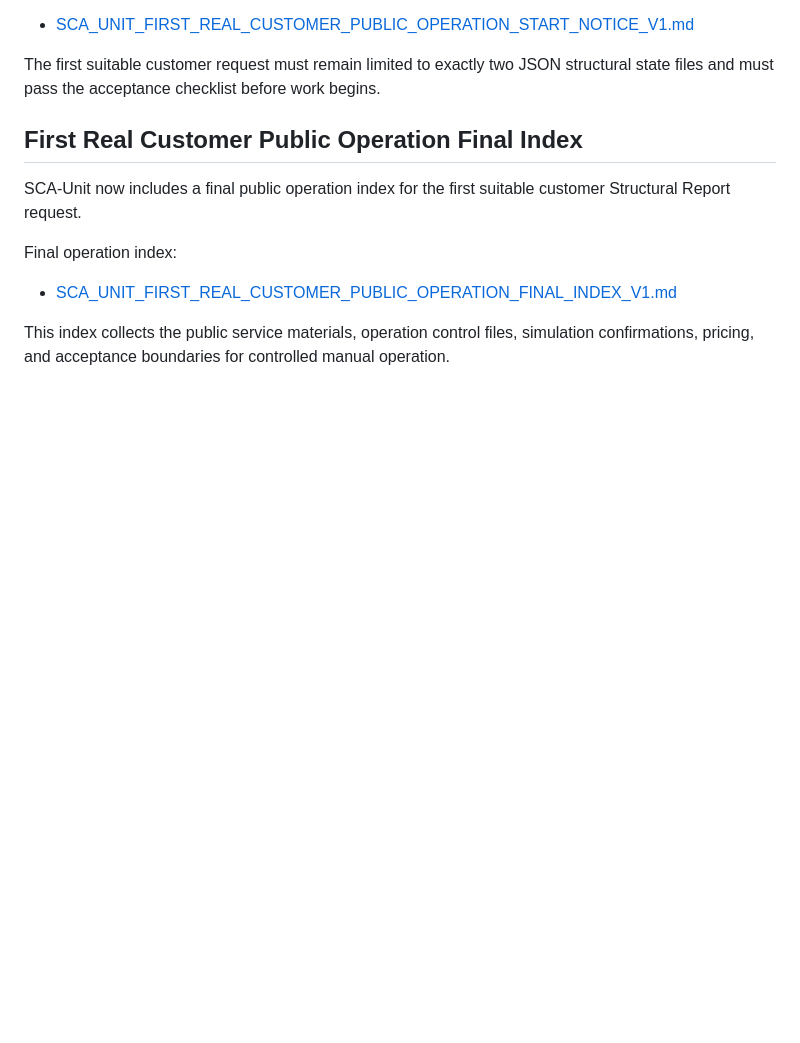
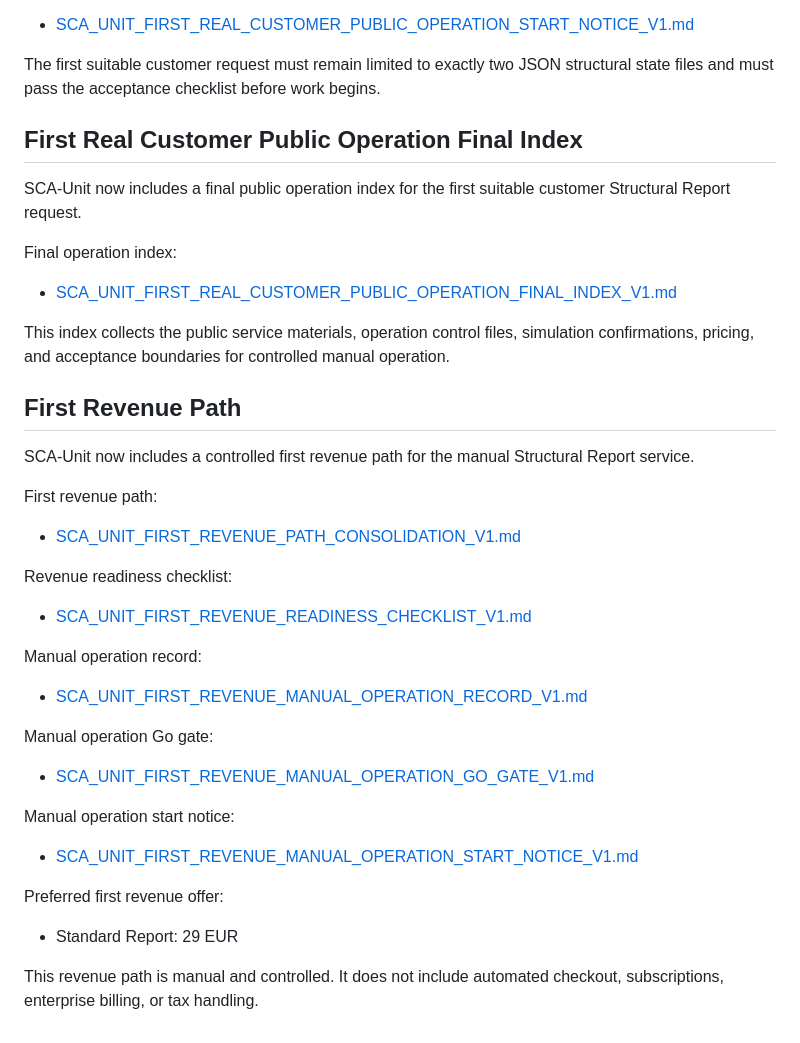
Before and after one commit to BeboBebo007/sca-unit, a Markdown page: README.md, the part around the change. Rendered like a GitHub page; blank space fills up the shorter version.

Commit message:
Add first revenue public README link v1

```diff
--- a/README.md
+++ b/README.md
@@ -196,3 +196,32 @@ Final operation index:
 - [SCA_UNIT_FIRST_REAL_CUSTOMER_PUBLIC_OPERATION_FINAL_INDEX_V1.md](SCA_UNIT_FIRST_REAL_CUSTOMER_PUBLIC_OPERATION_FINAL_INDEX_V1.md)
 
 This index collects the public service materials, operation control files, simulation confirmations, pricing, and acceptance boundaries for controlled manual operation.
+## First Revenue Path
+
+SCA-Unit now includes a controlled first revenue path for the manual Structural Report service.
+
+First revenue path:
+
+- [SCA_UNIT_FIRST_REVENUE_PATH_CONSOLIDATION_V1.md](SCA_UNIT_FIRST_REVENUE_PATH_CONSOLIDATION_V1.md)
+
+Revenue readiness checklist:
+
+- [SCA_UNIT_FIRST_REVENUE_READINESS_CHECKLIST_V1.md](SCA_UNIT_FIRST_REVENUE_READINESS_CHECKLIST_V1.md)
+
+Manual operation record:
+
+- [SCA_UNIT_FIRST_REVENUE_MANUAL_OPERATION_RECORD_V1.md](SCA_UNIT_FIRST_REVENUE_MANUAL_OPERATION_RECORD_V1.md)
+
+Manual operation Go gate:
+
+- [SCA_UNIT_FIRST_REVENUE_MANUAL_OPERATION_GO_GATE_V1.md](SCA_UNIT_FIRST_REVENUE_MANUAL_OPERATION_GO_GATE_V1.md)
+
+Manual operation start notice:
+
+- [SCA_UNIT_FIRST_REVENUE_MANUAL_OPERATION_START_NOTICE_V1.md](SCA_UNIT_FIRST_REVENUE_MANUAL_OPERATION_START_NOTICE_V1.md)
+
+Preferred first revenue offer:
+
+- Standard Report: 29 EUR
+
+This revenue path is manual and controlled. It does not include automated checkout, subscriptions, enterprise billing, or tax handling.
```
